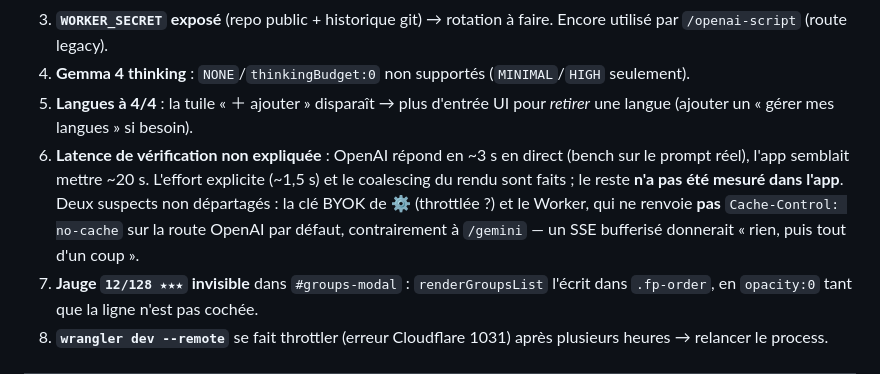
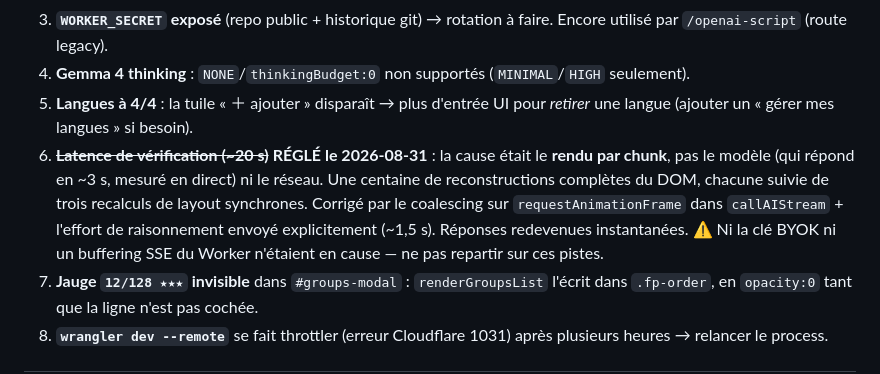
Before and after one commit to huellasenarena/vocab-app, a Markdown page: CLAUDE.md, the part around the change. Drawn GitHub-style.

Commit message:
docs: la latence de vérification est réglée, pas en suspens
Le rendu par chunk était bien la cause : coalescing + effort explicite ont
ramené les réponses à l'instantané. La note laissait deux fausses pistes
(clé BYOK throttlée, SSE bufferisé par le Worker) — toutes deux écartées.

Co-Authored-By: Claude Opus 5 <noreply@anthropic.com>
Claude-Session: https://claude.ai/code/session_01DTPV7mVCaYcLXoG8H4eqTo

```diff
--- a/CLAUDE.md
+++ b/CLAUDE.md
@@ -379,7 +379,7 @@ Lus depuis D1 en parallèle (`/api/history` journal + `/api/progress` scores cum
 3. **`WORKER_SECRET` exposé** (repo public + historique git) → rotation à faire. Encore utilisé par `/openai-script` (route legacy).
 4. **Gemma 4 thinking** : `NONE`/`thinkingBudget:0` non supportés (`MINIMAL`/`HIGH` seulement).
 5. **Langues à 4/4** : la tuile « ＋ ajouter » disparaît → plus d'entrée UI pour *retirer* une langue (ajouter un « gérer mes langues » si besoin).
-6. **Latence de vérification non expliquée** : OpenAI répond en ~3 s en direct (bench sur le prompt réel), l'app semblait mettre ~20 s. L'effort explicite (~1,5 s) et le coalescing du rendu sont faits ; le reste **n'a pas été mesuré dans l'app**. Deux suspects non départagés : la clé BYOK de ⚙ (throttlée ?) et le Worker, qui ne renvoie **pas** `Cache-Control: no-cache` sur la route OpenAI par défaut, contrairement à `/gemini` — un SSE bufferisé donnerait « rien, puis tout d'un coup ».
+6. ~~**Latence de vérification (~20 s)**~~ **RÉGLÉ le 2026-08-31** : la cause était le **rendu par chunk**, pas le modèle (qui répond en ~3 s, mesuré en direct) ni le réseau. Une centaine de reconstructions complètes du DOM, chacune suivie de trois recalculs de layout synchrones. Corrigé par le coalescing sur `requestAnimationFrame` dans `callAIStream` + l'effort de raisonnement envoyé explicitement (~1,5 s). Réponses redevenues instantanées. ⚠️ Ni la clé BYOK ni un buffering SSE du Worker n'étaient en cause — ne pas repartir sur ces pistes.
 7. **Jauge `12/128 ★★★` invisible** dans `#groups-modal` : `renderGroupsList` l'écrit dans `.fp-order`, en `opacity:0` tant que la ligne n'est pas cochée.
 8. **`wrangler dev --remote`** se fait throttler (erreur Cloudflare 1031) après plusieurs heures → relancer le process.
 
```
